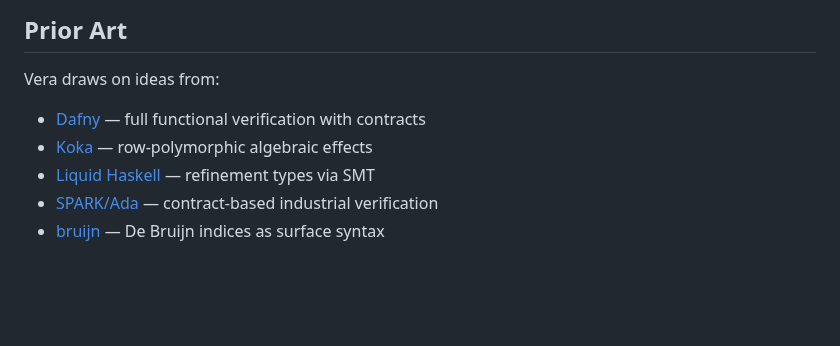
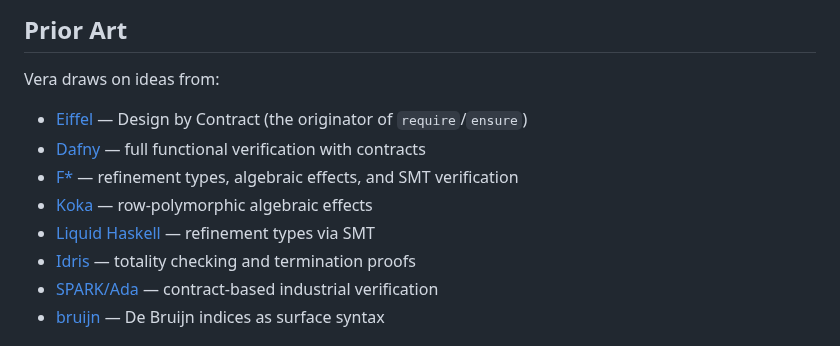
Before and after one commit to aallan/vera, a Markdown page: README.md, the part around the change. Drawn GitHub-style; blank space fills up the shorter version.

Commit message:
Credit Eiffel, F*, and Idris in Prior Art section
Eiffel originated Design by Contract (requires/ensures comes from
require/ensure). F* combines refinement types, algebraic effects,
and SMT verification. Idris influenced the termination checking
approach via decreases clauses.

Co-Authored-By: Claude Opus 4.6 <noreply@anthropic.com>

```diff
--- a/README.md
+++ b/README.md
@@ -421,9 +421,12 @@ For compiler architecture, pipeline internals, design patterns, and how to exten
 
 Vera draws on ideas from:
 
+- [Eiffel](https://www.eiffel.org/) — Design by Contract (the originator of `require`/`ensure`)
 - [Dafny](https://dafny.org/) — full functional verification with contracts
+- [F*](https://fstar-lang.org/) — refinement types, algebraic effects, and SMT verification
 - [Koka](https://koka-lang.github.io/koka/doc/book.html) — row-polymorphic algebraic effects
 - [Liquid Haskell](https://ucsd-progsys.github.io/liquidhaskell/) — refinement types via SMT
+- [Idris](https://www.idris-lang.org/) — totality checking and termination proofs
 - [SPARK/Ada](https://www.adacore.com/about-spark) — contract-based industrial verification
 - [bruijn](https://bruijn.marvinborner.de/) — De Bruijn indices as surface syntax
 
```
